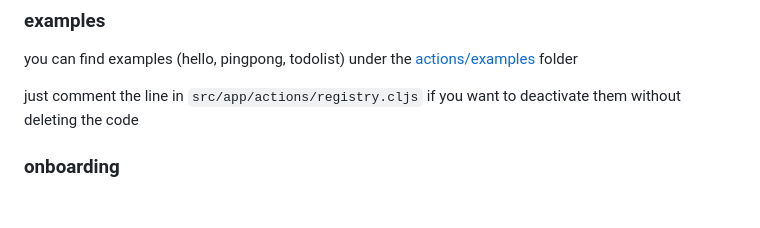
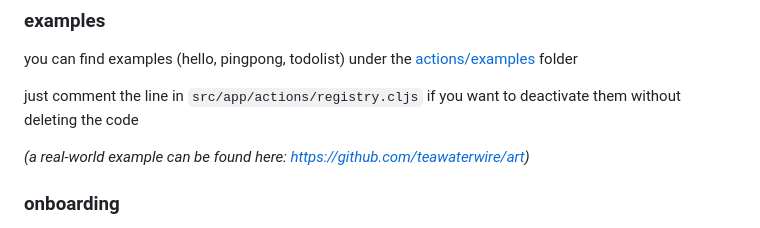
Before and after one commit to teawaterwire/web4th, a Markdown page: README.md, the part around the change. GitHub-like rendering; blank space fills up the shorter version.

Commit message:
update README.md
add link to github for art.teawaterwire.dev

```diff
--- a/README.md
+++ b/README.md
@@ -91,6 +91,8 @@ an action marked as primary can be triggered directly in the command bar, with t
 you can find examples (hello, pingpong, todolist) under the [actions/examples](https://github.com/teawaterwire/web4th/tree/master/src/app/actions/examples) folder
 
 just comment the line in `src/app/actions/registry.cljs` if you want to deactivate them without deleting the code
+
+_(a real-world example can be found here: https://github.com/teawaterwire/art)_
 
 ### onboarding
 
```
